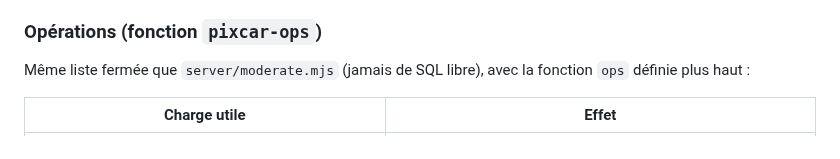
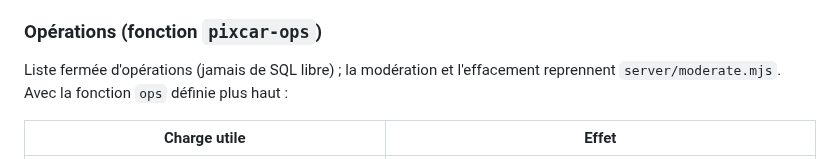
Before and after one commit to Floriancrt/Pixcar, a Markdown page: docs/exploitation.md, the part around the change. Drawn GitHub-style.

```diff
--- a/docs/exploitation.md
+++ b/docs/exploitation.md
@@ -271,7 +271,7 @@ Nouveau code : `npm run build:lambda`, déposer le nouveau zip (son nom change a
 
 ### Opérations (fonction `pixcar-ops`)
 
-Même liste fermée que `server/moderate.mjs` (jamais de SQL libre), avec la fonction `ops` définie plus haut :
+Liste fermée d'opérations (jamais de SQL libre) ; la modération et l'effacement reprennent `server/moderate.mjs`. Avec la fonction `ops` définie plus haut :
 
 | Charge utile | Effet |
 | --- | --- |
```
Also changed, not shown: docs/tests.md (+1 -1 lines).
